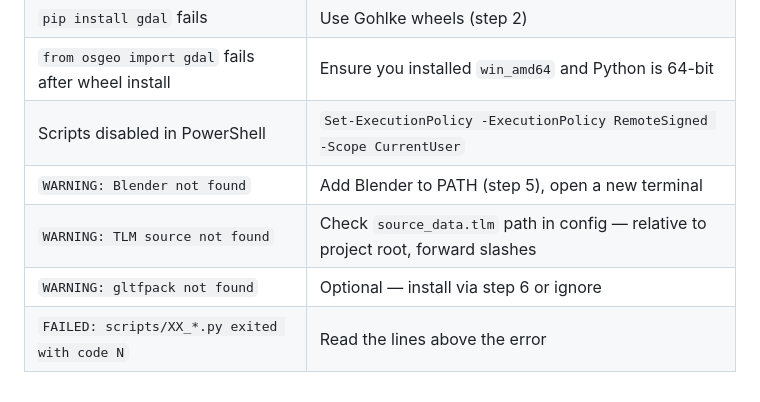
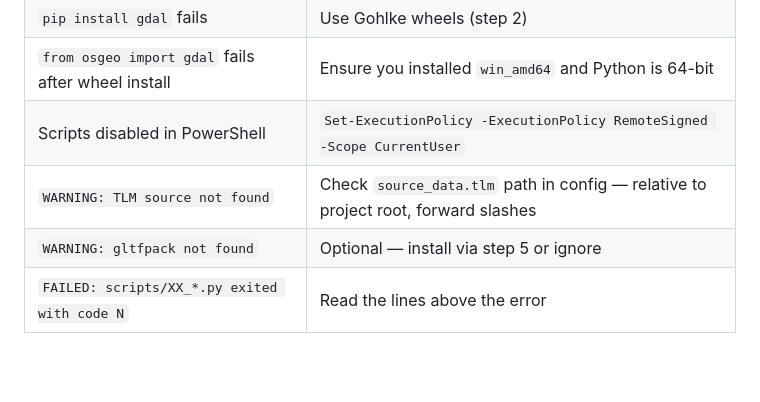
Before and after one commit to dotm-dev/brelly, a Markdown page: pipeline/SETUP_WINDOWS.md, the part around one of its changes. Rendered like a GitHub page; blank space fills up the shorter version.

```diff
--- a/pipeline/SETUP_WINDOWS.md
+++ b/pipeline/SETUP_WINDOWS.md
@@ -177,7 +165,6 @@ pytest pipeline\tests\
 | `pip install gdal` fails | Use Gohlke wheels (step 2) |
 | `from osgeo import gdal` fails after wheel install | Ensure you installed `win_amd64` and Python is 64-bit |
 | Scripts disabled in PowerShell | `Set-ExecutionPolicy -ExecutionPolicy RemoteSigned -Scope CurrentUser` |
-| `WARNING: Blender not found` | Add Blender to PATH (step 5), open a new terminal |
 | `WARNING: TLM source not found` | Check `source_data.tlm` path in config — relative to project root, forward slashes |
-| `WARNING: gltfpack not found` | Optional — install via step 6 or ignore |
+| `WARNING: gltfpack not found` | Optional — install via step 5 or ignore |
 | `FAILED: scripts/XX_*.py exited with code N` | Read the lines above the error |
```
Also changed, not shown: other parts of pipeline/SETUP_WINDOWS.md (+8 -20 lines).
